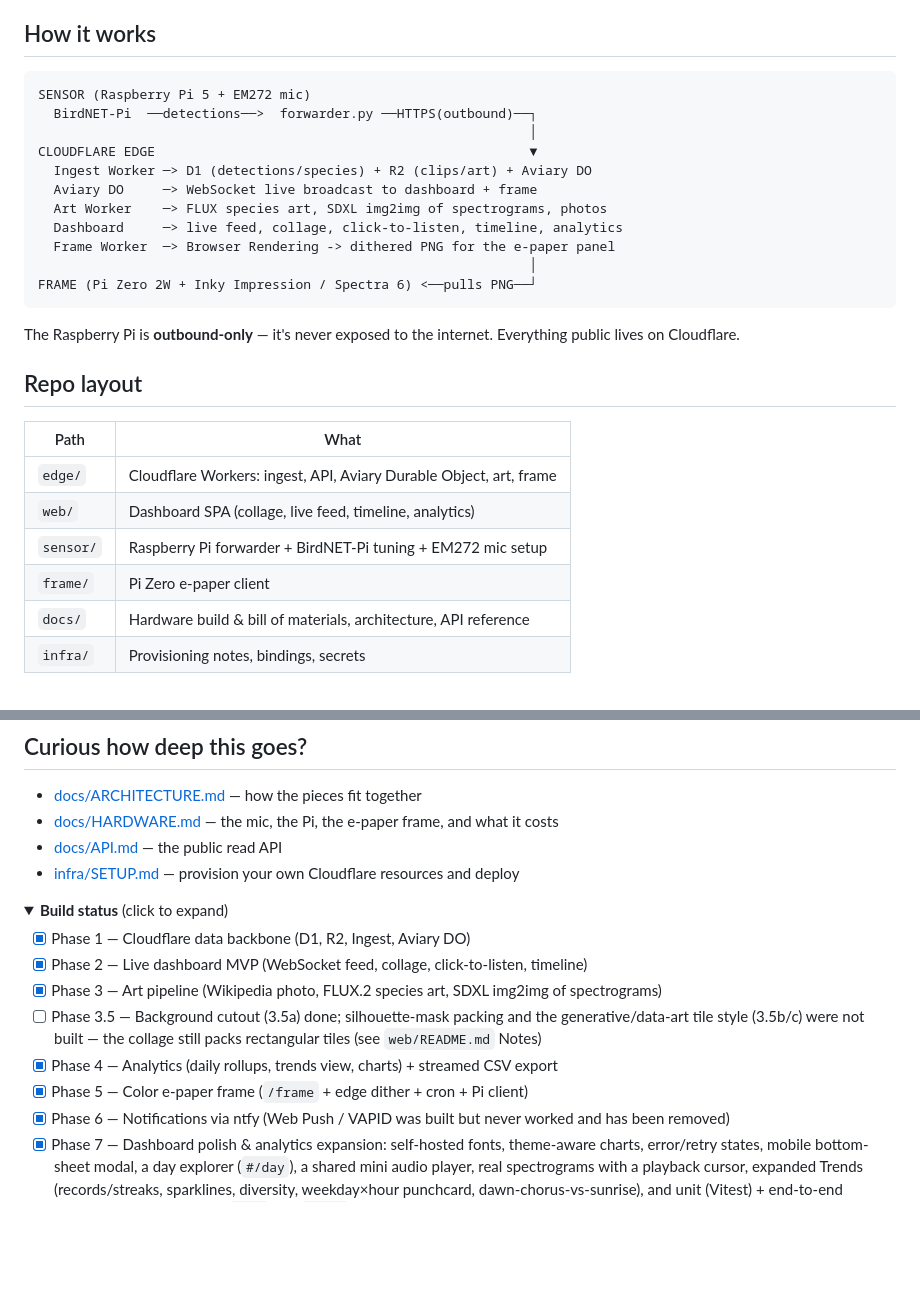
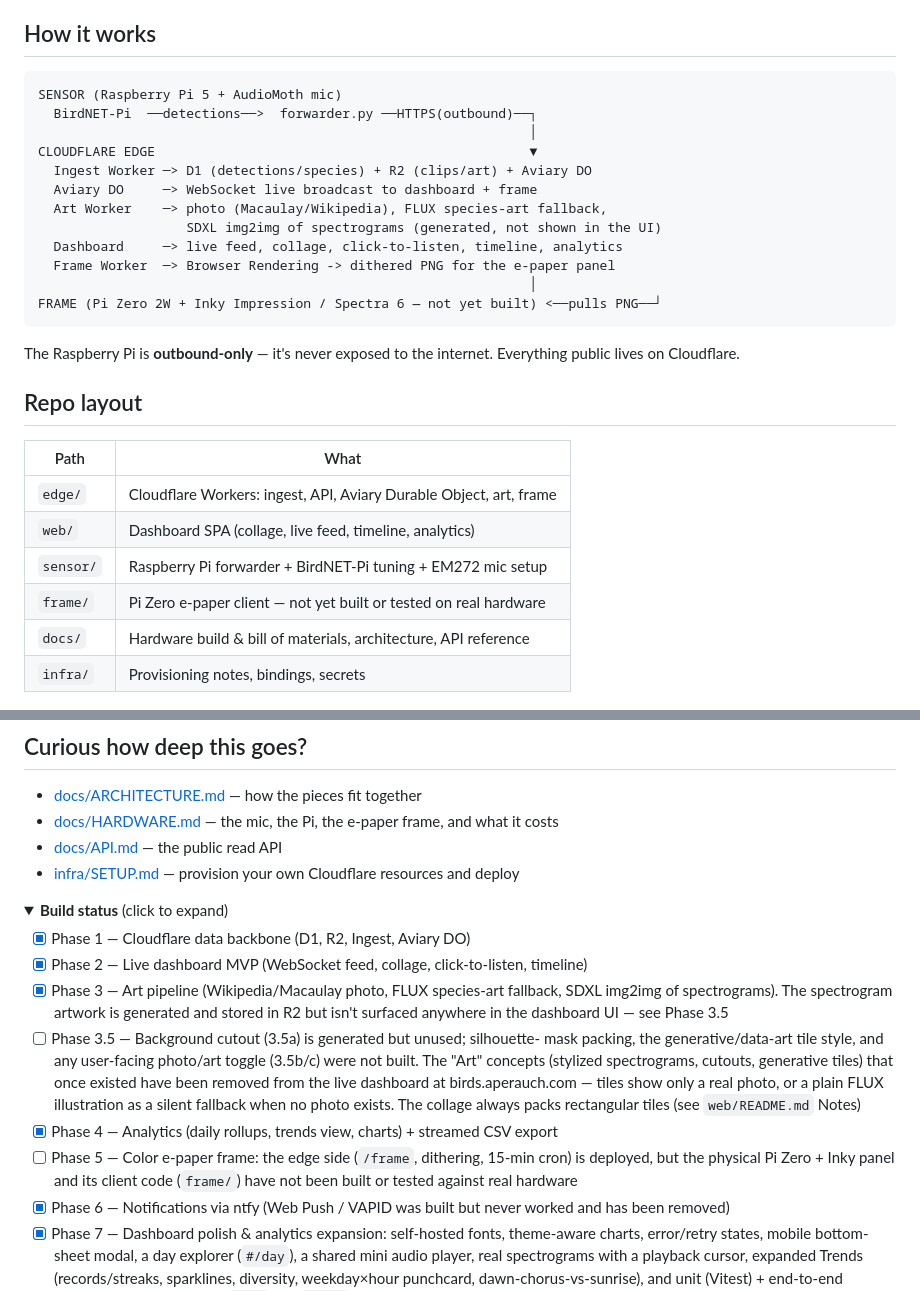
Before and after one commit to aperauch/Birds, a Markdown page: README.md, 2 parts joined by grey strips. Drawn GitHub-style; folded sections open; blank space fills up the shorter version.

Commit message:
More README.md udpates

````diff
--- a/README.md
+++ b/README.md
@@ -30,17 +30,18 @@ developed to be hosted as Cloudflare Workers using Typescript.
 ## How it works
 
 ```
-SENSOR (Raspberry Pi 5 + EM272 mic)
+SENSOR (Raspberry Pi 5 + AudioMoth mic)
   BirdNET-Pi  ──detections──>  forwarder.py ──HTTPS(outbound)──┐
                                                                │
 CLOUDFLARE EDGE                                                ▼
   Ingest Worker ─> D1 (detections/species) + R2 (clips/art) + Aviary DO
   Aviary DO     ─> WebSocket live broadcast to dashboard + frame
-  Art Worker    ─> FLUX species art, SDXL img2img of spectrograms, photos
+  Art Worker    ─> photo (Macaulay/Wikipedia), FLUX species-art fallback,
+                   SDXL img2img of spectrograms (generated, not shown in the UI)
   Dashboard     ─> live feed, collage, click-to-listen, timeline, analytics
   Frame Worker  ─> Browser Rendering -> dithered PNG for the e-paper panel
                                                                │
-FRAME (Pi Zero 2W + Inky Impression / Spectra 6) <──pulls PNG──┘
+FRAME (Pi Zero 2W + Inky Impression / Spectra 6 — not yet built) <──pulls PNG──┘
 ```
 
 The Raspberry Pi is **outbound-only** — it's never exposed to the internet.
@@ -53,7 +54,7 @@ Everything public lives on Cloudflare.
 | `edge/`    | Cloudflare Workers: ingest, API, Aviary Durable Object, art, frame   |
 | `web/`     | Dashboard SPA (collage, live feed, timeline, analytics)              |
 | `sensor/`  | Raspberry Pi forwarder + BirdNET-Pi tuning + EM272 mic setup         |
-| `frame/`   | Pi Zero e-paper client                                               |
+| `frame/`   | Pi Zero e-paper client — not yet built or tested on real hardware   |
 | `docs/`    | Hardware build & bill of materials, architecture, API reference      |
 | `infra/`   | Provisioning notes, bindings, secrets                                |
 
@@ -69,12 +70,23 @@ Everything public lives on Cloudflare.
 
 - [x] Phase 1 — Cloudflare data backbone (D1, R2, Ingest, Aviary DO)
 - [x] Phase 2 — Live dashboard MVP (WebSocket feed, collage, click-to-listen, timeline)
-- [x] Phase 3 — Art pipeline (Wikipedia photo, FLUX.2 species art, SDXL img2img of spectrograms)
-- [ ] Phase 3.5 — Background cutout (3.5a) done; silhouette-mask packing and
-      the generative/data-art tile style (3.5b/c) were not built — the collage
-      still packs rectangular tiles (see `web/README.md` Notes)
+- [x] Phase 3 — Art pipeline (Wikipedia/Macaulay photo, FLUX species-art
+      fallback, SDXL img2img of spectrograms). The spectrogram artwork is
+      generated and stored in R2 but isn't surfaced anywhere in the dashboard
+      UI — see Phase 3.5
+- [ ] Phase 3.5 — Background cutout (3.5a) is generated but unused; silhouette-
+      mask packing, the generative/data-art tile style, and any user-facing
+      photo/art toggle (3.5b/c) were not built. The "Art" concepts (stylized
+      spectrograms, cutouts, generative tiles) that once existed have been
+      removed from the live dashboard at birds.aperauch.com — tiles show only
+      a real photo, or a plain FLUX illustration as a silent fallback when no
+      photo exists. The collage always packs rectangular tiles (see
+      `web/README.md` Notes)
 - [x] Phase 4 — Analytics (daily rollups, trends view, charts) + streamed CSV export
-- [x] Phase 5 — Color e-paper frame (`/frame` + edge dither + cron + Pi client)
+- [ ] Phase 5 — Color e-paper frame: the edge side (`/frame`, dithering,
+      15-min cron) is deployed, but the physical Pi Zero + Inky panel and its
+      client code (`frame/`) have not been built or tested against real
+      hardware
 - [x] Phase 6 — Notifications via ntfy (Web Push / VAPID was built but never
       worked and has been removed)
 - [x] Phase 7 — Dashboard polish & analytics expansion: self-hosted fonts,
````
